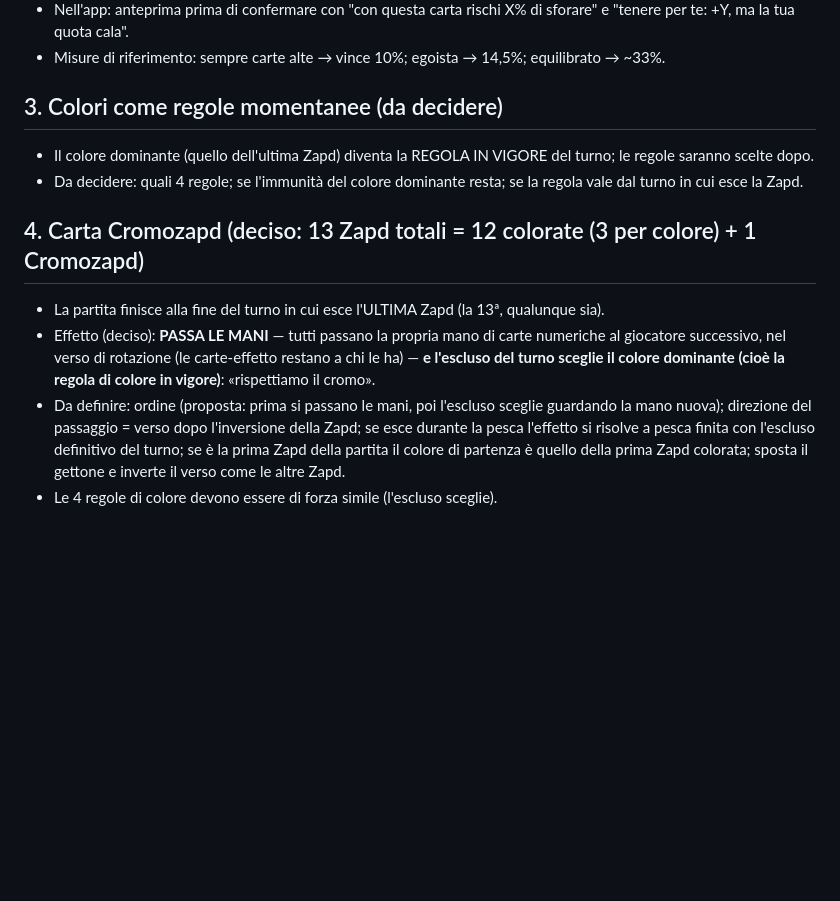
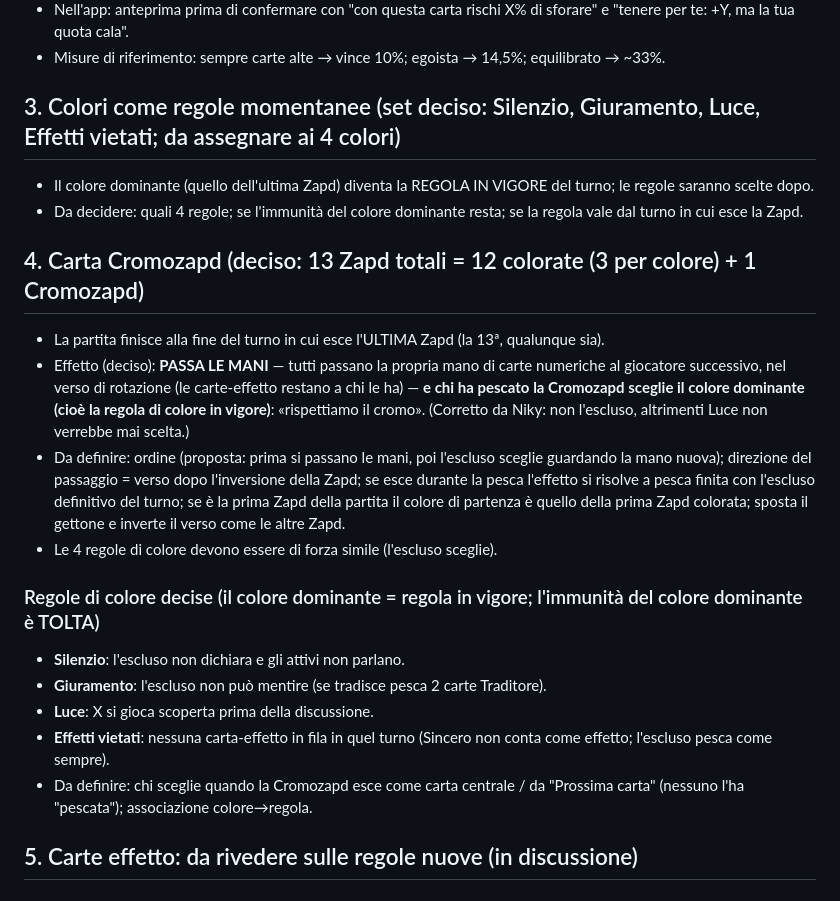
Before and after one commit to olivieridomenicopodcast/Cromozapd-, a Markdown page: docs/DA_IMPLEMENTARE.md, the part around the change. GitHub-like rendering; blank space fills up the shorter version.

Commit message:
Annota: chi pesca la Cromozapd sceglie il colore; set delle regole di colore; revisione carte effetto da fare
Co-Authored-By: Claude Sonnet 5.5 <noreply@anthropic.com>
Claude-Session: https://claude.ai/code/session_019qKBo8cigb1Pq7Tj1JvHRT

```diff
--- a/docs/DA_IMPLEMENTARE.md
+++ b/docs/DA_IMPLEMENTARE.md
@@ -21,12 +21,21 @@ Questo elenco è il lavoro **già deciso ma non ancora fatto**. Si implementa tu
 - Nell'app: anteprima prima di confermare con "con questa carta rischi X% di sforare" e "tenere per te: +Y, ma la tua quota cala".
 - Misure di riferimento: sempre carte alte → vince 10%; egoista → 14,5%; equilibrato → ~33%.
 
-## 3. Colori come regole momentanee (da decidere)
+## 3. Colori come regole momentanee (set deciso: Silenzio, Giuramento, Luce, Effetti vietati; da assegnare ai 4 colori)
 - Il colore dominante (quello dell'ultima Zapd) diventa la REGOLA IN VIGORE del turno; le regole saranno scelte dopo.
 - Da decidere: quali 4 regole; se l'immunità del colore dominante resta; se la regola vale dal turno in cui esce la Zapd.
 
 ## 4. Carta Cromozapd (deciso: 13 Zapd totali = 12 colorate (3 per colore) + 1 Cromozapd)
 - La partita finisce alla fine del turno in cui esce l'ULTIMA Zapd (la 13ª, qualunque sia).
-- Effetto (deciso): **PASSA LE MANI** — tutti passano la propria mano di carte numeriche al giocatore successivo, nel verso di rotazione (le carte-effetto restano a chi le ha) — **e l'escluso del turno sceglie il colore dominante (cioè la regola di colore in vigore)**: «rispettiamo il cromo».
+- Effetto (deciso): **PASSA LE MANI** — tutti passano la propria mano di carte numeriche al giocatore successivo, nel verso di rotazione (le carte-effetto restano a chi le ha) — **e **chi ha pescato la Cromozapd** sceglie il colore dominante (cioè la regola di colore in vigore)**: «rispettiamo il cromo». (Corretto da Niky: non l'escluso, altrimenti Luce non verrebbe mai scelta.)
 - Da definire: ordine (proposta: prima si passano le mani, poi l'escluso sceglie guardando la mano nuova); direzione del passaggio = verso dopo l'inversione della Zapd; se esce durante la pesca l'effetto si risolve a pesca finita con l'escluso definitivo del turno; se è la prima Zapd della partita il colore di partenza è quello della prima Zapd colorata; sposta il gettone e inverte il verso come le altre Zapd.
 - Le 4 regole di colore devono essere di forza simile (l'escluso sceglie).
+
+### Regole di colore decise (il colore dominante = regola in vigore; l'immunità del colore dominante è TOLTA)
+- **Silenzio**: l'escluso non dichiara e gli attivi non parlano.
+- **Giuramento**: l'escluso non può mentire (se tradisce pesca 2 carte Traditore).
+- **Luce**: X si gioca scoperta prima della discussione.
+- **Effetti vietati**: nessuna carta-effetto in fila in quel turno (Sincero non conta come effetto; l'escluso pesca come sempre).
+- Da definire: chi sceglie quando la Cromozapd esce come carta centrale / da "Prossima carta" (nessuno l'ha "pescata"); associazione colore→regola.
+
+## 5. Carte effetto: da rivedere sulle regole nuove (in discussione)
```
